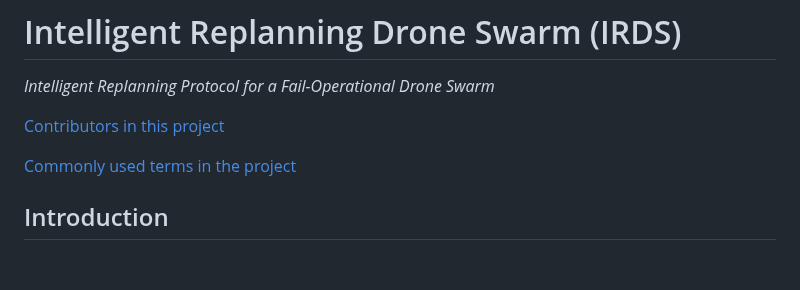
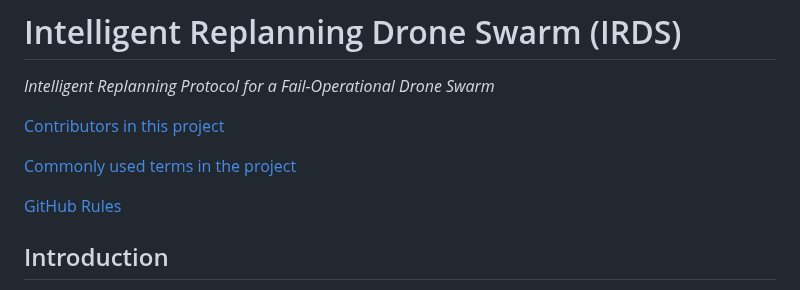
Before and after one commit to MDU-C2/Intelligent-Drone-Swarm, a Markdown page: README.md, the part around the change. Rendered like a GitHub page; blank space fills up the shorter version.

```diff
--- a/README.md
+++ b/README.md
@@ -10,6 +10,8 @@
 [Contributors in this project](CONTRIBUTORS.md)
 
 [Commonly used terms in the project](documents/cheat-sheets/commonly-used-terms.md)
+
+[GitHub Rules](github-rules.md)
 
 ## Introduction
 This project addressed the conceptual design of swarm-level coordination logic that uses detailed health information from all UAVs in a swarm to ensure the overall mission can continue with maximum efficiency, even when individual UAVs are compromised.
```
